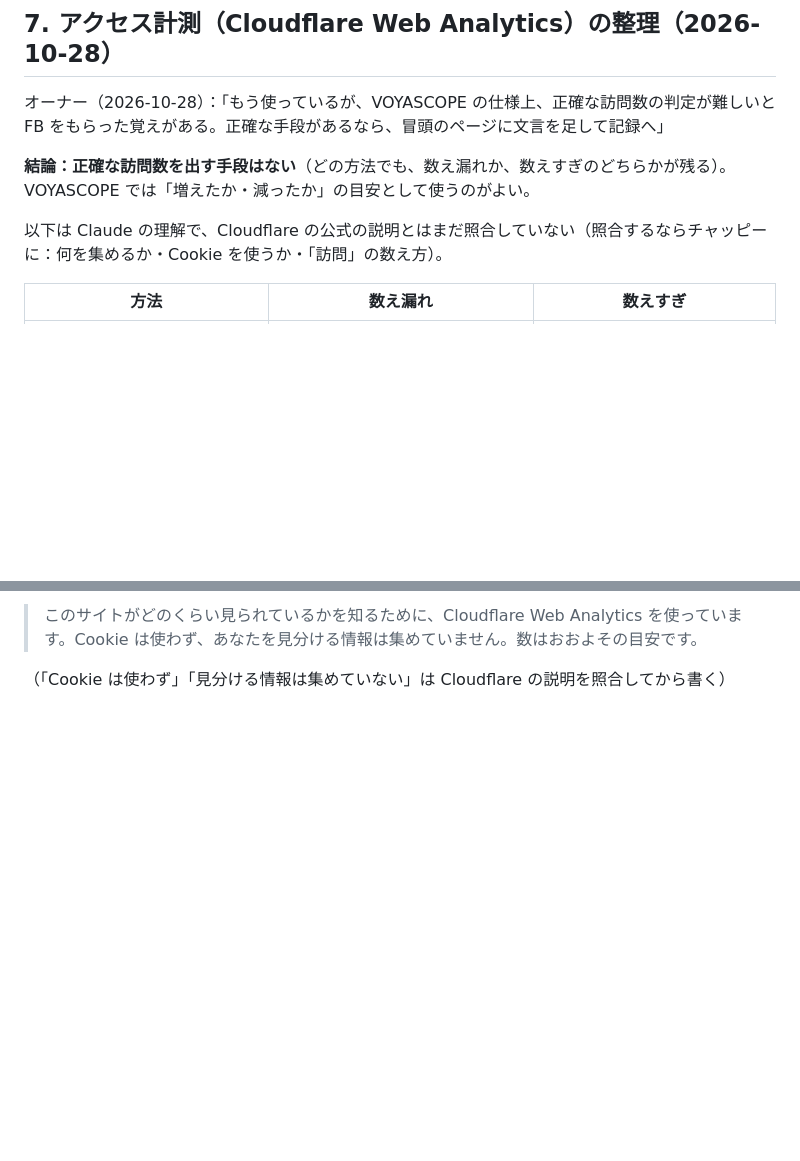
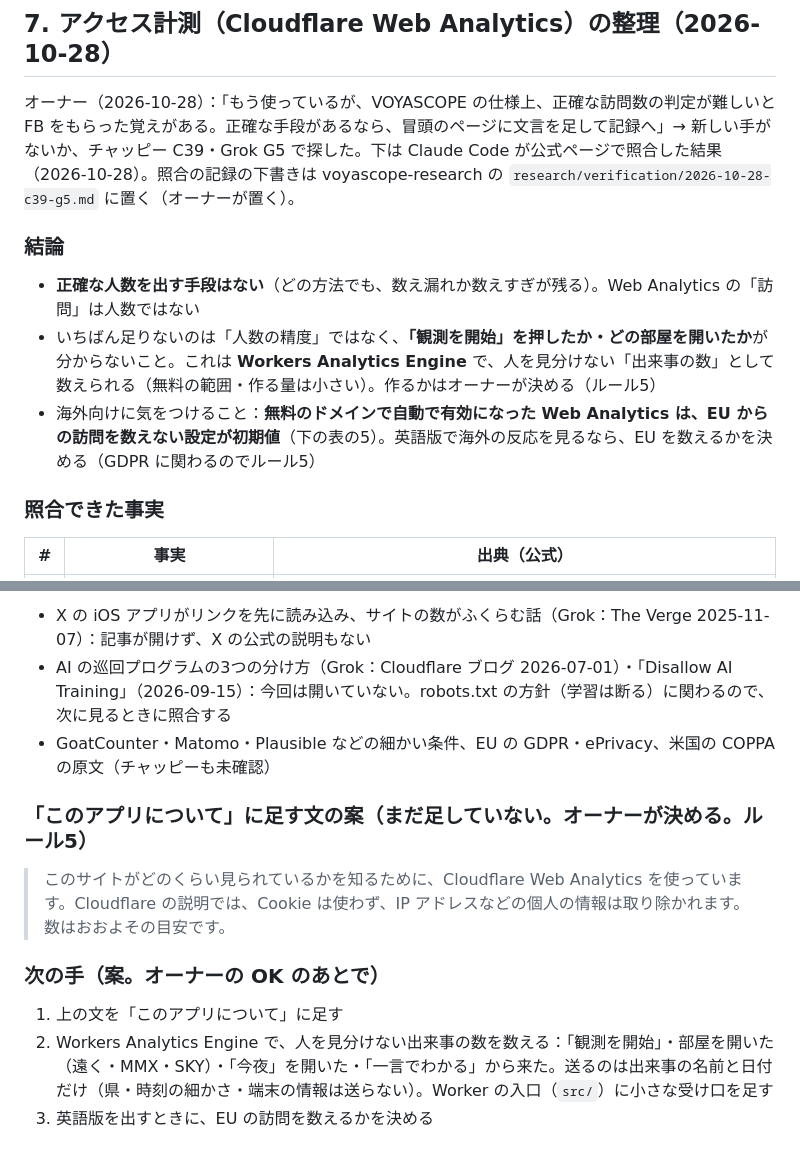
Before and after one commit to mentoce0-gif/voyascope, a Markdown page: docs/m9-plan.md, 2 parts joined by grey strips. GitHub-like rendering; blank space fills up the shorter version.

```diff
--- a/docs/m9-plan.md
+++ b/docs/m9-plan.md
@@ -139,11 +139,15 @@
 
 ## 7. アクセス計測（Cloudflare Web Analytics）の整理（2026-10-28）
 
-オーナー（2026-10-28）：「もう使っているが、VOYASCOPE の仕様上、正確な訪問数の判定が難しいと FB をもらった覚えがある。正確な手段があるなら、冒頭のページに文言を足して記録へ」
+オーナー（2026-10-28）：「もう使っているが、VOYASCOPE の仕様上、正確な訪問数の判定が難しいと FB をもらった覚えがある。正確な手段があるなら、冒頭のページに文言を足して記録へ」→ 新しい手がないか、チャッピー C39・Grok G5 で探した。下は Claude Code が公式ページで照合した結果（2026-10-28）。照合の記録の下書きは voyascope-research の `research/verification/2026-10-28-c39-g5.md` に置く（オーナーが置く）。
 
-**結論：正確な訪問数を出す手段はない**（どの方法でも、数え漏れか、数えすぎのどちらかが残る）。VOYASCOPE では「増えたか・減ったか」の目安として使うのがよい。
+### 結論
 
-以下は Claude の理解で、Cloudflare の公式の説明とはまだ照合していない（照合するならチャッピーに：何を集めるか・Cookie を使うか・「訪問」の数え方）。
+- **正確な人数を出す手段はない**（どの方法でも、数え漏れか数えすぎが残る）。Web Analytics の「訪問」は人数ではない
+- いちばん足りないのは「人数の精度」ではなく、**「観測を開始」を押したか・どの部屋を開いたか**が分からないこと。これは **Workers Analytics Engine** で、人を見分けない「出来事の数」として数えられる（無料の範囲・作る量は小さい）。作るかはオーナーが決める（ルール5）
+- 海外向けに気をつけること：**無料のドメインで自動で有効になった Web Analytics は、EU からの訪問を数えない設定が初期値**（下の表の5）。英語版で海外の反応を見るなら、EU を数えるかを決める（GDPR に関わるのでルール5）
 
-| 方法 | 数え漏れ | 数えすぎ |
+### 照合できた事実
+
+| # | 事実 | 出典（公式） |
 |---|---|---|
@@ -161,4 +171,14 @@ VOYASCOPE の仕様で、とくにずれやすいところ：
 
-> このサイトがどのくらい見られているかを知るために、Cloudflare Web Analytics を使っています。Cookie は使わず、あなたを見分ける情報は集めていません。数はおおよその目安です。
+- X の iOS アプリがリンクを先に読み込み、サイトの数がふくらむ話（Grok：The Verge 2025-11-07）：記事が開けず、X の公式の説明もない
+- AI の巡回プログラムの3つの分け方（Grok：Cloudflare ブログ 2026-07-01）・「Disallow AI Training」（2026-09-15）：今回は開いていない。robots.txt の方針（学習は断る）に関わるので、次に見るときに照合する
+- GoatCounter・Matomo・Plausible などの細かい条件、EU の GDPR・ePrivacy、米国の COPPA の原文（チャッピーも未確認）
 
-（「Cookie は使わず」「見分ける情報は集めていない」は Cloudflare の説明を照合してから書く）
+### 「このアプリについて」に足す文の案（**まだ足していない**。オーナーが決める。ルール5）
+
+> このサイトがどのくらい見られているかを知るために、Cloudflare Web Analytics を使っています。Cloudflare の説明では、Cookie は使わず、IP アドレスなどの個人の情報は取り除かれます。数はおおよその目安です。
+
+### 次の手（案。オーナーの OK のあとで）
+
+1. 上の文を「このアプリについて」に足す
+2. Workers Analytics Engine で、人を見分けない出来事の数を数える：「観測を開始」・部屋を開いた（遠く・MMX・SKY）・「今夜」を開いた・「一言でわかる」から来た。送るのは出来事の名前と日付だけ（県・時刻の細かさ・端末の情報は送らない）。Worker の入口（`src/`）に小さな受け口を足す
+3. 英語版を出すときに、EU の訪問を数えるかを決める
```
Also changed, not shown: other parts of docs/m9-plan.md (+14 -8 lines), docs/changelog.md (+1 -0 lines), docs/handoff.md (+1 -1 lines).
